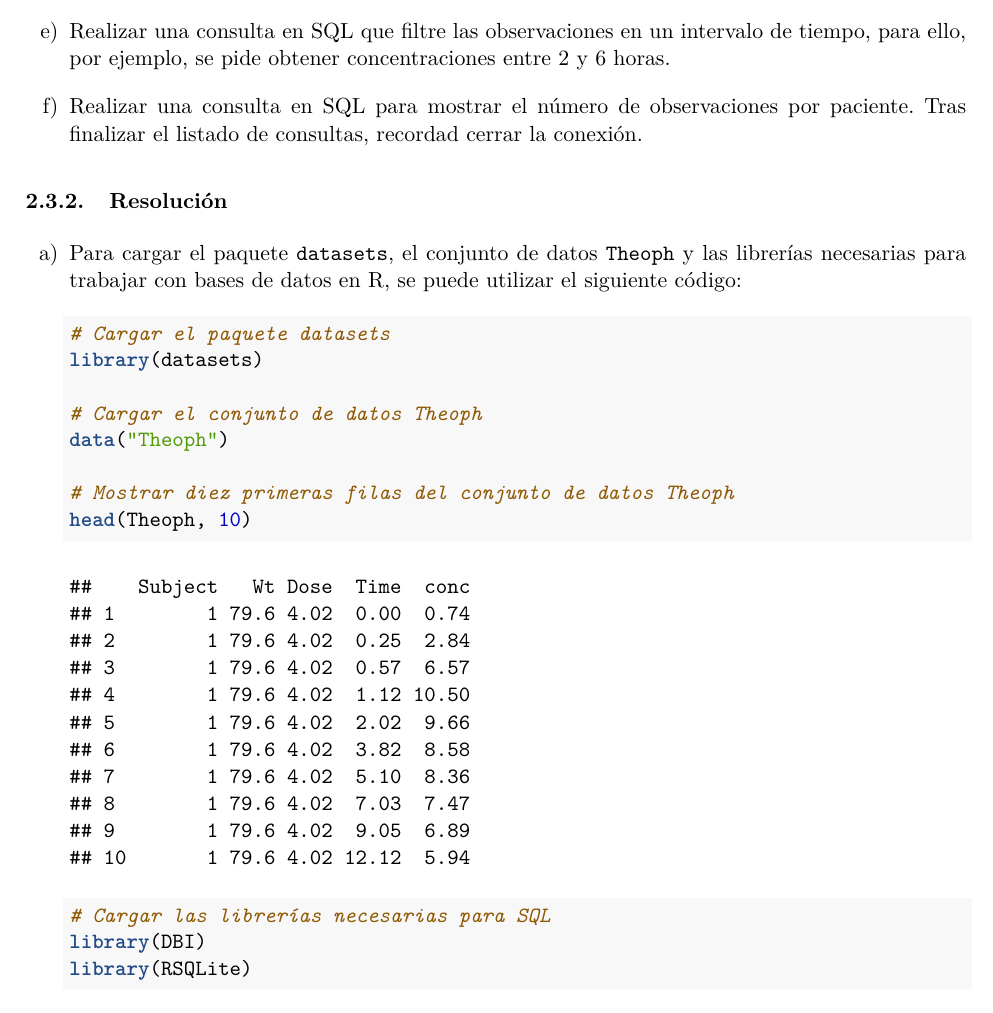
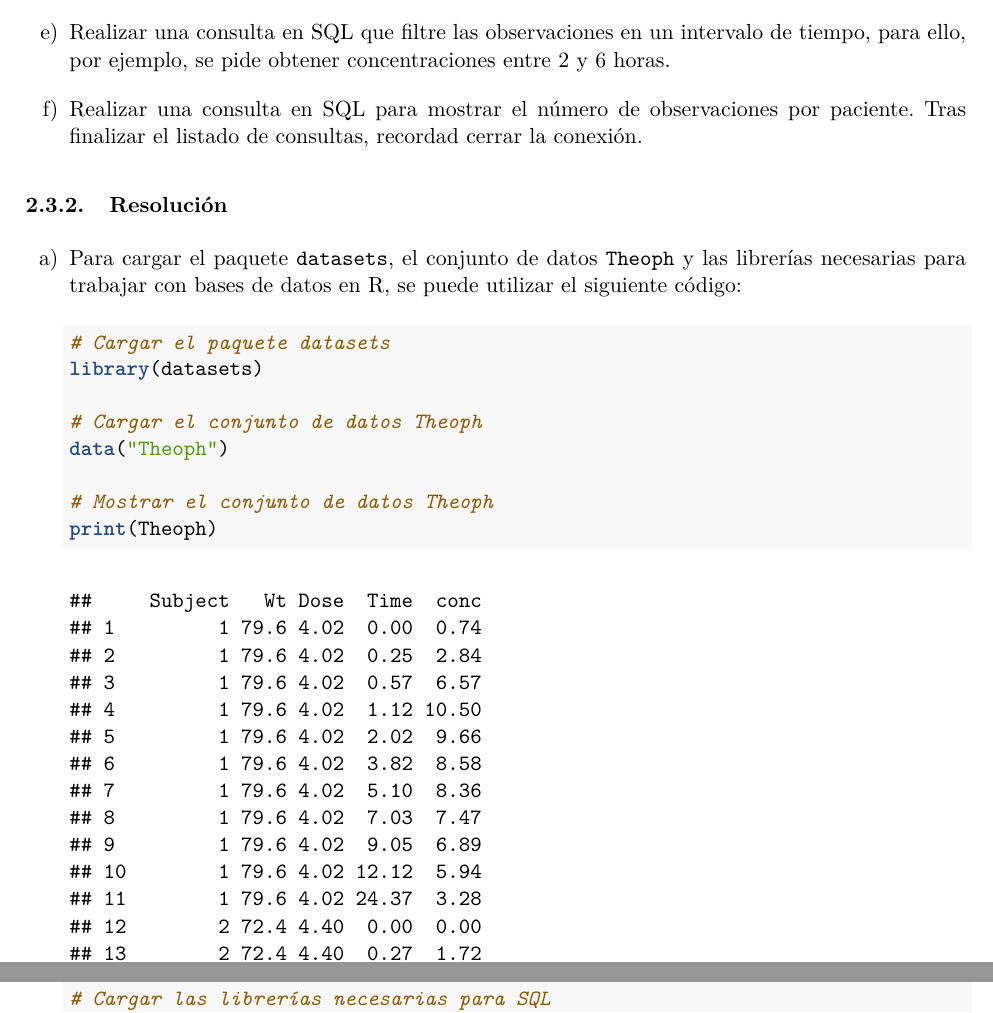
Before and after one commit to Marta-Barea/data-analysis-r, an R Markdown document (report/PEC2_data_analysis_r.Rmd): part of page 10 of 23 before the commit and two parts of pages 10 and 13 of 26 after it, the two joined at a grey line, cut so that both start at the same text. The pictures show the output file report/PEC2_data_analysis_r.pdf that the author committed with the source.

Commit message:
fix: correct exercise 2 print

```diff
--- a/report/PEC2_data_analysis_r.Rmd
+++ b/report/PEC2_data_analysis_r.Rmd
@@ -284,8 +284,8 @@
    # Cargar el conjunto de datos Theoph
    data("Theoph")
 
-   # Mostrar diez primeras filas del conjunto de datos Theoph
-   head(Theoph, 10)
+   # Mostrar el conjunto de datos Theoph
+   print(Theoph)
 
    # Cargar las librerías necesarias para SQL
    library(DBI)
```
Also changed, not shown: report/PEC2_data_analysis_r.pdf.
